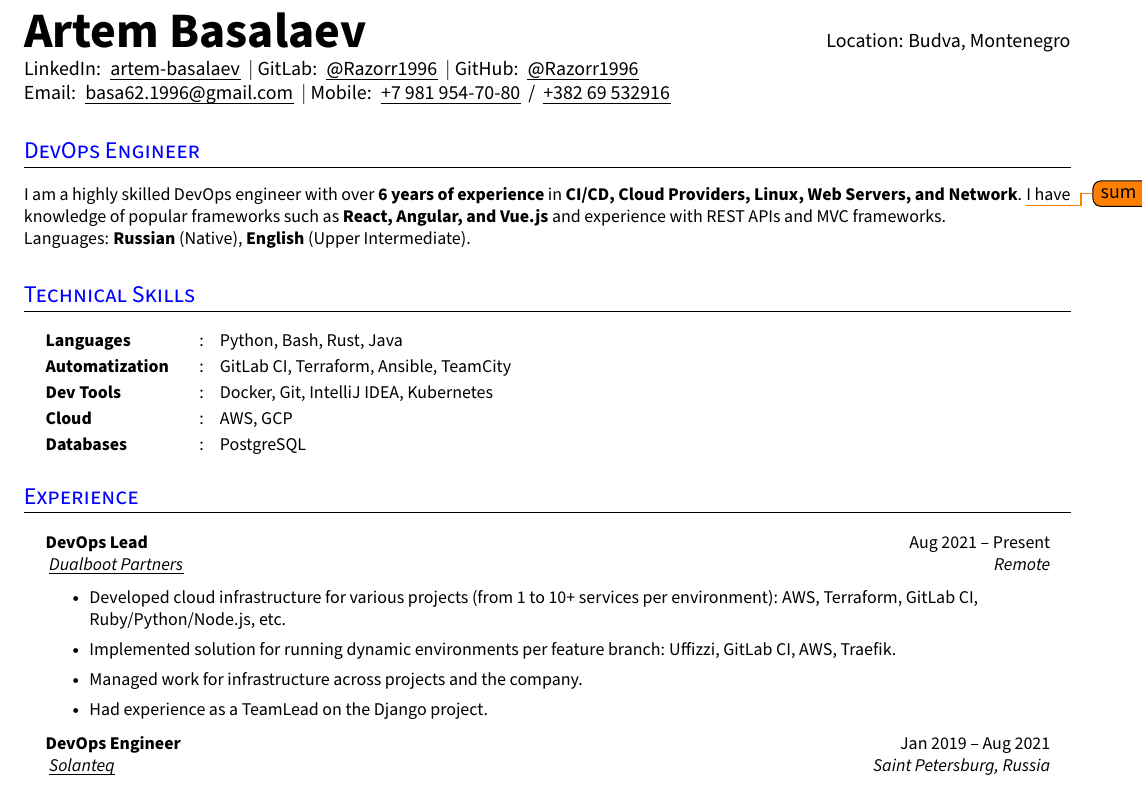
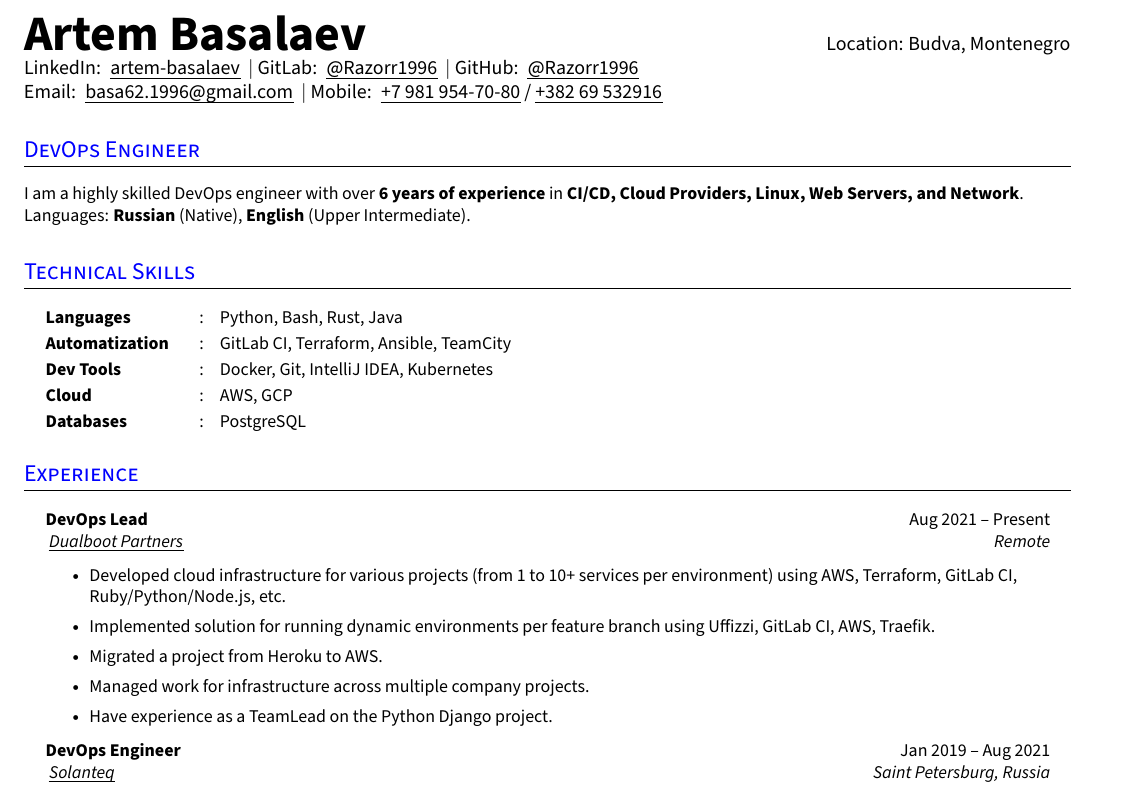
Before and after one commit to Razorr1996/CV-DevOps, a LaTeX CV (resume.tex): part of the page, cut so that both start at the same text. Compiled offline with pdfLaTeX.

Commit message:
Finalize summary and Dualboot experience

```diff
--- a/resume.tex
+++ b/resume.tex
@@ -168,13 +168,13 @@
 % Make sure all the details are correct, you can add more links in the first row of second column if needed
 
 \begin{tabular*}{\textwidth}{l@{\extracolsep{\fill}}r}
-  \textbf{\Huge Artem Basalaev \vspace{2pt}} &
+  \textbf{\Huge Artem Basalaev} &
   {Location: Budva, Montenegro} \\
-  LinkedIn: \hrefUline{https://linkedin.com/in/artem-basalaev}{artem-basalaev} $|$
-  GitLab: \hrefUline{https://gitlab.com/Razorr1996}{@Razorr1996} $|$
-  GitHub: \hrefUline{https://github.com/Razorr1996}{@Razorr1996} \\
-  Email: \hrefUline{mailto:basa62.1996@gmail.com}{basa62.1996@gmail.com} $|$
-  Mobile: \hrefUline{tel:+79819547080}{+7 981 954-70-80} / \hrefUline{tel:+38269532916}{+382 69 532916} \\ % row = 2, col = 2
+  LinkedIn:  \hrefUline{https://linkedin.com/in/artem-basalaev}{artem-basalaev} $|$
+  GitLab:    \hrefUline{https://gitlab.com/Razorr1996}{@Razorr1996} $|$
+  GitHub:    \hrefUline{https://github.com/Razorr1996}{@Razorr1996} \\
+  Email:     \hrefUline{mailto:basa62.1996@gmail.com}{basa62.1996@gmail.com} $|$
+  Mobile:    \hrefUline{tel:+79819547080}{+7 981 954-70-80}/\hrefUline{tel:+38269532916}{+382 69 532916} \\
 \end{tabular*}
 %--------------------------------------------
 
@@ -185,8 +185,6 @@
 \section{DevOps Engineer}
 \small{
 I am a highly skilled DevOps engineer with over \textbf{6 years of experience} in \textbf{CI/CD, Cloud Providers, Linux, Web Servers, and Network}.
-\todo{sum}
-I have knowledge of popular frameworks such as \textbf{React, Angular, and Vue.js} and experience with REST APIs and MVC frameworks.
 
 Languages: \textbf{Russian} (Native), \textbf{English} (Upper Intermediate).
 }
@@ -215,10 +213,11 @@ Languages: \textbf{Russian} (Native), \textbf{English} (Upper Intermediate).
   \resumeQuadHeading{DevOps Lead}{Aug 2021 -- Present}
   {\hrefUline{https://www.linkedin.com/company/dualbootpartners/}{Dualboot Partners}}{Remote}
   \resumeItemListStart{}
-    \resumeItem{Developed cloud infrastructure for various projects (from 1 to 10+ services per environment): AWS, Terraform, GitLab CI, Ruby/Python/Node.js, etc.}
-    \resumeItem{Implemented solution for running dynamic environments per feature branch: Uffizzi, GitLab CI, AWS, Traefik.}
-    \resumeItem{Managed work for infrastructure across projects and the company.}
-    \resumeItem{Had experience as a TeamLead on the Django project.}
+    \resumeItem{Developed cloud infrastructure for various projects (from 1 to 10+ services per environment) using AWS, Terraform, GitLab CI, Ruby/Python/Node.js, etc.}
+    \resumeItem{Implemented solution for running dynamic environments per feature branch using Uffizzi, GitLab CI, AWS, Traefik.}
+    \resumeItem{Migrated a project from Heroku to AWS.}
+    \resumeItem{Managed work for infrastructure across multiple company projects.}
+    \resumeItem{Have experience as a TeamLead on the Python Django project.}
   \resumeItemListEnd{}
 
   \resumeQuadHeading{DevOps Engineer}{Jan 2019 -- Aug 2021}
```
